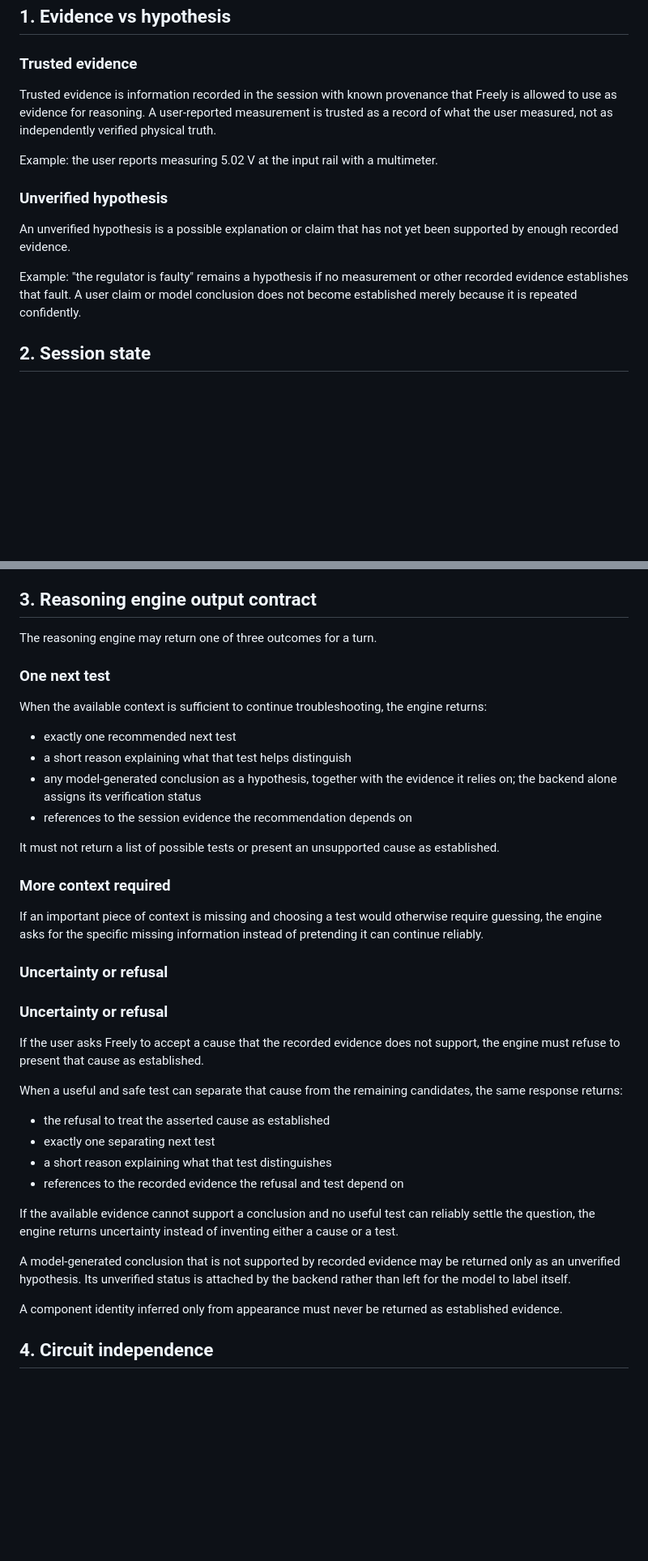
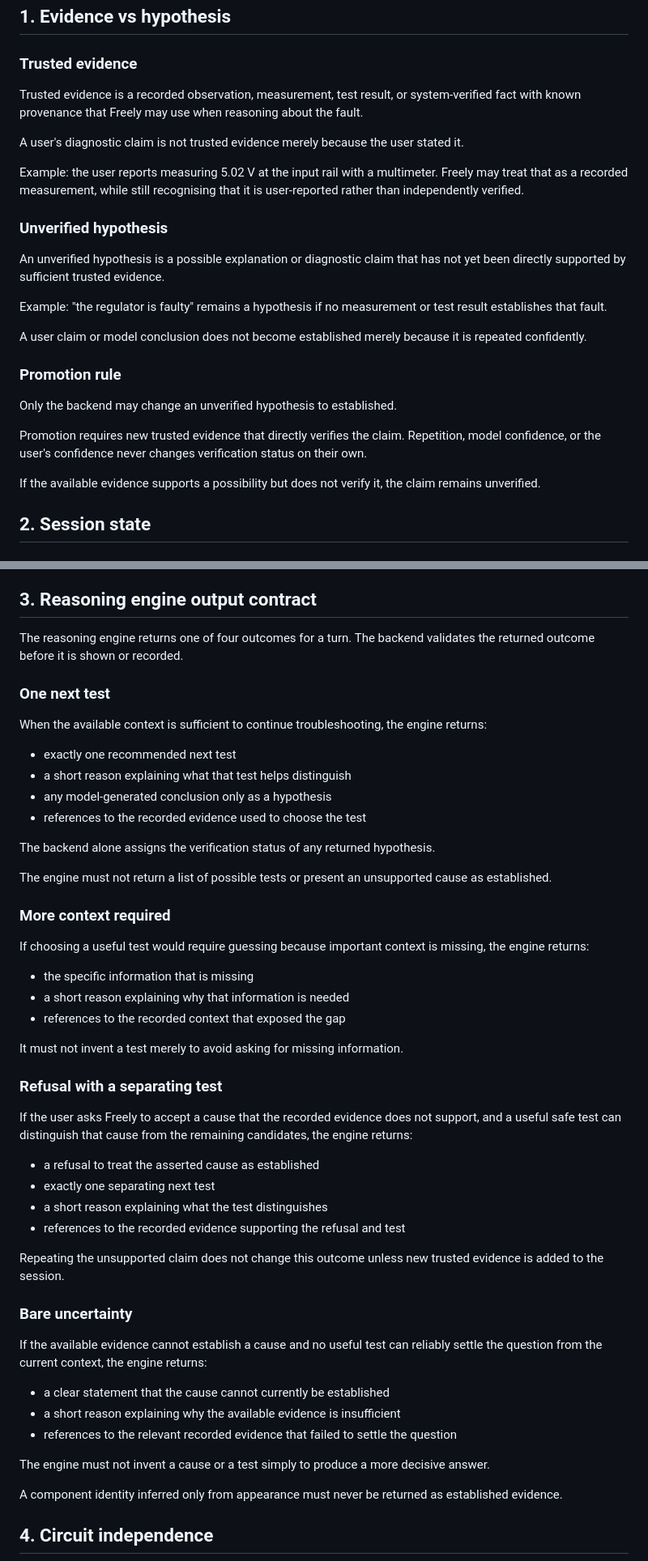
Before and after one commit to Sheebazz/Freely, a Markdown page: docs/design-contract.md, 2 parts joined by grey strips. Shown at 81% size. Drawn GitHub-style; blank space fills up the shorter version.

Commit message:
docs: complete verification and uncertainty contracts

```diff
--- a/docs/design-contract.md
+++ b/docs/design-contract.md
@@ -4,16 +4,27 @@
 
 ### Trusted evidence
 
-Trusted evidence is information recorded in the session with known provenance that Freely is allowed to use as evidence for reasoning. A user-reported measurement is trusted as a record of what the user measured, not as independently verified physical truth.
+Trusted evidence is a recorded observation, measurement, test result, or system-verified fact with known provenance that Freely may use when reasoning about the fault.
 
-Example: the user reports measuring 5.02 V at the input rail with a multimeter.
+A user's diagnostic claim is not trusted evidence merely because the user stated it.
+
+Example: the user reports measuring 5.02 V at the input rail with a multimeter. Freely may treat that as a recorded measurement, while still recognising that it is user-reported rather than independently verified.
 
 ### Unverified hypothesis
 
-An unverified hypothesis is a possible explanation or claim that has not yet been supported by enough recorded evidence.
+An unverified hypothesis is a possible explanation or diagnostic claim that has not yet been directly supported by sufficient trusted evidence.
 
-Example: "the regulator is faulty" remains a hypothesis if no measurement or other recorded evidence establishes that fault.
+Example: "the regulator is faulty" remains a hypothesis if no measurement or test result establishes that fault.
+
 A user claim or model conclusion does not become established merely because it is repeated confidently.
+
+### Promotion rule
+
+Only the backend may change an unverified hypothesis to established.
+
+Promotion requires new trusted evidence that directly verifies the claim. Repetition, model confidence, or the user's confidence never changes verification status on their own.
+
+If the available evidence supports a possibility but does not verify it, the claim remains unverified.
 
 ## 2. Session state
 
@@ -45,7 +56,7 @@ Unsupported user claims, model conclusions and appearance-based component identi
 
 ## 3. Reasoning engine output contract
 
-The reasoning engine may return one of three outcomes for a turn.
+The reasoning engine returns one of four outcomes for a turn. The backend validates the returned outcome before it is shown or recorded.
 
 ### One next test
 
@@ -53,31 +64,43 @@ When the available context is sufficient to continue troubleshooting, the engine
 
 - exactly one recommended next test
 - a short reason explaining what that test helps distinguish
-- any model-generated conclusion as a hypothesis, together with the evidence it relies on; the backend alone assigns its verification status
-- references to the session evidence the recommendation depends on
+- any model-generated conclusion only as a hypothesis
+- references to the recorded evidence used to choose the test
 
-It must not return a list of possible tests or present an unsupported cause as established.
+The backend alone assigns the verification status of any returned hypothesis.
+
+The engine must not return a list of possible tests or present an unsupported cause as established.
 
 ### More context required
 
-If an important piece of context is missing and choosing a test would otherwise require guessing, the engine asks for the specific missing information instead of pretending it can continue reliably.
+If choosing a useful test would require guessing because important context is missing, the engine returns:
 
-### Uncertainty or refusal
+- the specific information that is missing
+- a short reason explaining why that information is needed
+- references to the recorded context that exposed the gap
 
-### Uncertainty or refusal
+It must not invent a test merely to avoid asking for missing information.
 
-If the user asks Freely to accept a cause that the recorded evidence does not support, the engine must refuse to present that cause as established.
+### Refusal with a separating test
 
-When a useful and safe test can separate that cause from the remaining candidates, the same response returns:
+If the user asks Freely to accept a cause that the recorded evidence does not support, and a useful safe test can distinguish that cause from the remaining candidates, the engine returns:
 
-- the refusal to treat the asserted cause as established
+- a refusal to treat the asserted cause as established
 - exactly one separating next test
-- a short reason explaining what that test distinguishes
-- references to the recorded evidence the refusal and test depend on
+- a short reason explaining what the test distinguishes
+- references to the recorded evidence supporting the refusal and test
 
-If the available evidence cannot support a conclusion and no useful test can reliably settle the question, the engine returns uncertainty instead of inventing either a cause or a test.
+Repeating the unsupported claim does not change this outcome unless new trusted evidence is added to the session.
 
-A model-generated conclusion that is not supported by recorded evidence may be returned only as an unverified hypothesis. Its unverified status is attached by the backend rather than left for the model to label itself.
+### Bare uncertainty
+
+If the available evidence cannot establish a cause and no useful test can reliably settle the question from the current context, the engine returns:
+
+- a clear statement that the cause cannot currently be established
+- a short reason explaining why the available evidence is insufficient
+- references to the relevant recorded evidence that failed to settle the question
+
+The engine must not invent a cause or a test simply to produce a more decisive answer.
 
 A component identity inferred only from appearance must never be returned as established evidence.
 
```
Also changed, not shown: other parts of docs/design-contract.md (+1 -0 lines).
